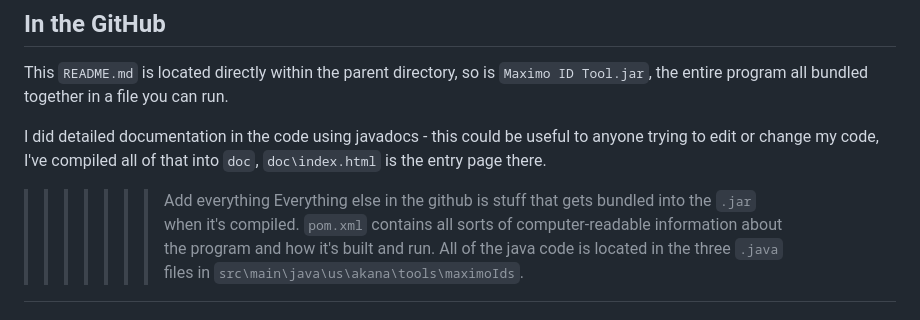
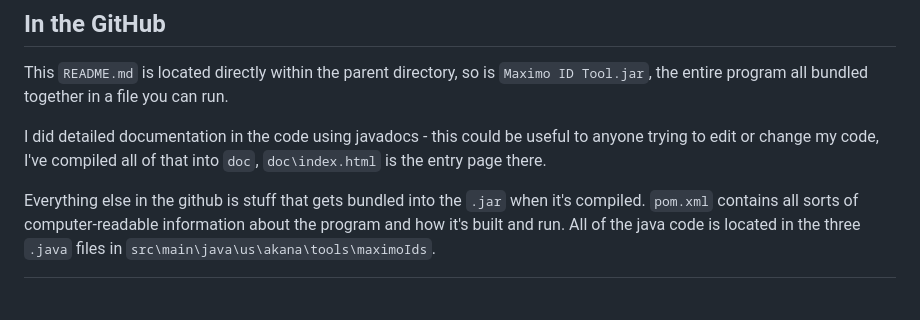
Before and after one commit to Jaden-Unruh/maximo-id-tool, a Markdown page: README.md, the part around the change. GitHub-like rendering; blank space fills up the shorter version.

Commit message:
Fix weird thing in readme
A bit in the last section of the readme got messed up when committing to github. Fixed that here.

```diff
--- a/README.md
+++ b/README.md
@@ -136,5 +136,4 @@ This `README.md` is located directly within the parent directory, so is `Maximo
 
 I did detailed documentation in the code using javadocs - this could be useful to anyone trying to edit or change my code, I've compiled all of that into `doc`, `doc\index.html` is the entry page there.
 
->>>>>>> Add everything
 Everything else in the github is stuff that gets bundled into the `.jar` when it's compiled. `pom.xml` contains all sorts of computer-readable information about the program and how it's built and run. All of the java code is located in the three `.java` files in `src\main\java\us\akana\tools\maximoIds`.
```
